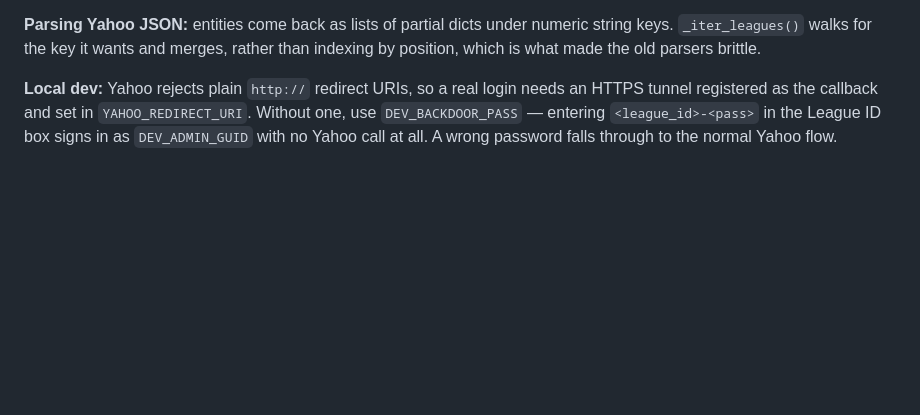
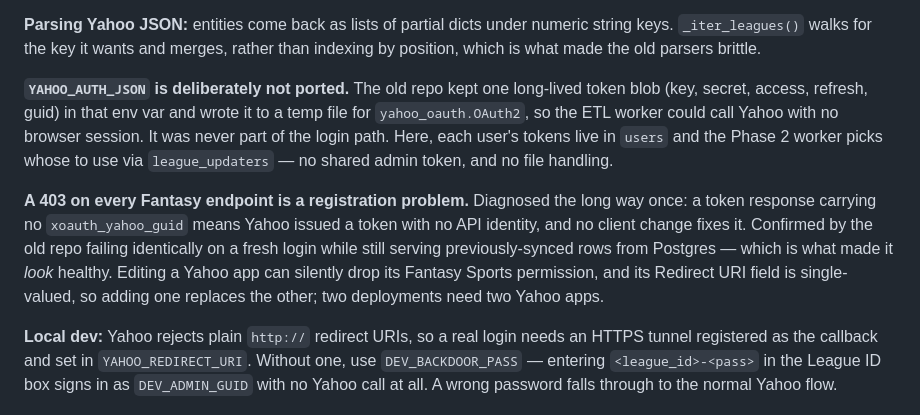
Before and after one commit to Interestingkiwi/fantasy-streams-2, a Markdown page: CLAUDE.md, the part around the change. Rendered like a GitHub page; blank space fills up the shorter version.

Commit message:
Record what the 403 investigation actually established (#16)
Three findings worth not rediscovering:

- YAHOO_AUTH_JSON from the old repo is intentionally absent here. It was a
  single long-lived token blob for the ETL worker, never part of login.
  Per-user tokens in `users` plus `league_updaters` replace it.
- A token response without xoauth_yahoo_guid means Yahoo issued a token
  with no API identity. That is registration-side; no client change helps.
- Confirmed by running the old repo: its fresh login fails identically,
  while its pages still look healthy because they serve previously-synced
  Postgres rows. Only /api/my_leagues hits Yahoo live, and it returned an
  empty list.

Also noted: a Yahoo app's Redirect URI field is single-valued, so adding
one replaces the other - two deployments need two Yahoo apps - and editing
an app can silently drop its Fantasy Sports permission.

Docs only; no behaviour change.

Co-authored-by: Claude Opus 5 <noreply@anthropic.com>

```diff
--- a/CLAUDE.md
+++ b/CLAUDE.md
@@ -86,6 +86,22 @@ in again.
 **Parsing Yahoo JSON:** entities come back as lists of partial dicts under
 numeric string keys. `_iter_leagues()` walks for the key it wants and merges,
 rather than indexing by position, which is what made the old parsers brittle.
+
+**`YAHOO_AUTH_JSON` is deliberately not ported.** The old repo kept one
+long-lived token blob (key, secret, access, refresh, guid) in that env var and
+wrote it to a temp file for `yahoo_oauth.OAuth2`, so the ETL worker could call
+Yahoo with no browser session. It was never part of the login path. Here, each
+user's tokens live in `users` and the Phase 2 worker picks whose to use via
+`league_updaters` — no shared admin token, and no file handling.
+
+**A 403 on every Fantasy endpoint is a registration problem.** Diagnosed the
+long way once: a token response carrying no `xoauth_yahoo_guid` means Yahoo
+issued a token with no API identity, and no client change fixes it. Confirmed
+by the old repo failing identically on a fresh login while still serving
+previously-synced rows from Postgres — which is what made it *look* healthy.
+Editing a Yahoo app can silently drop its Fantasy Sports permission, and its
+Redirect URI field is single-valued, so adding one replaces the other; two
+deployments need two Yahoo apps.
 
 **Local dev:** Yahoo rejects plain `http://` redirect URIs, so a real login
 needs an HTTPS tunnel registered as the callback and set in
```
